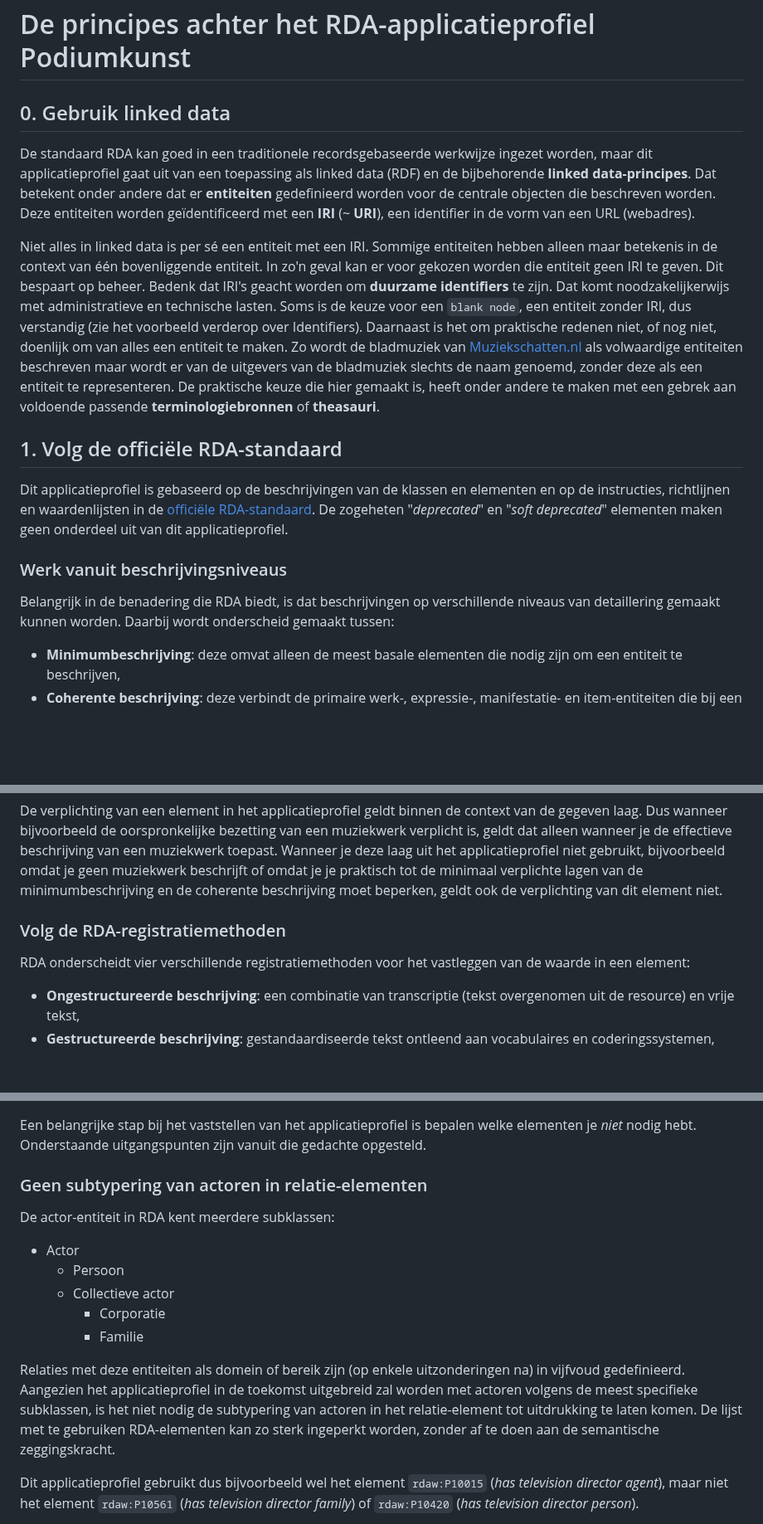
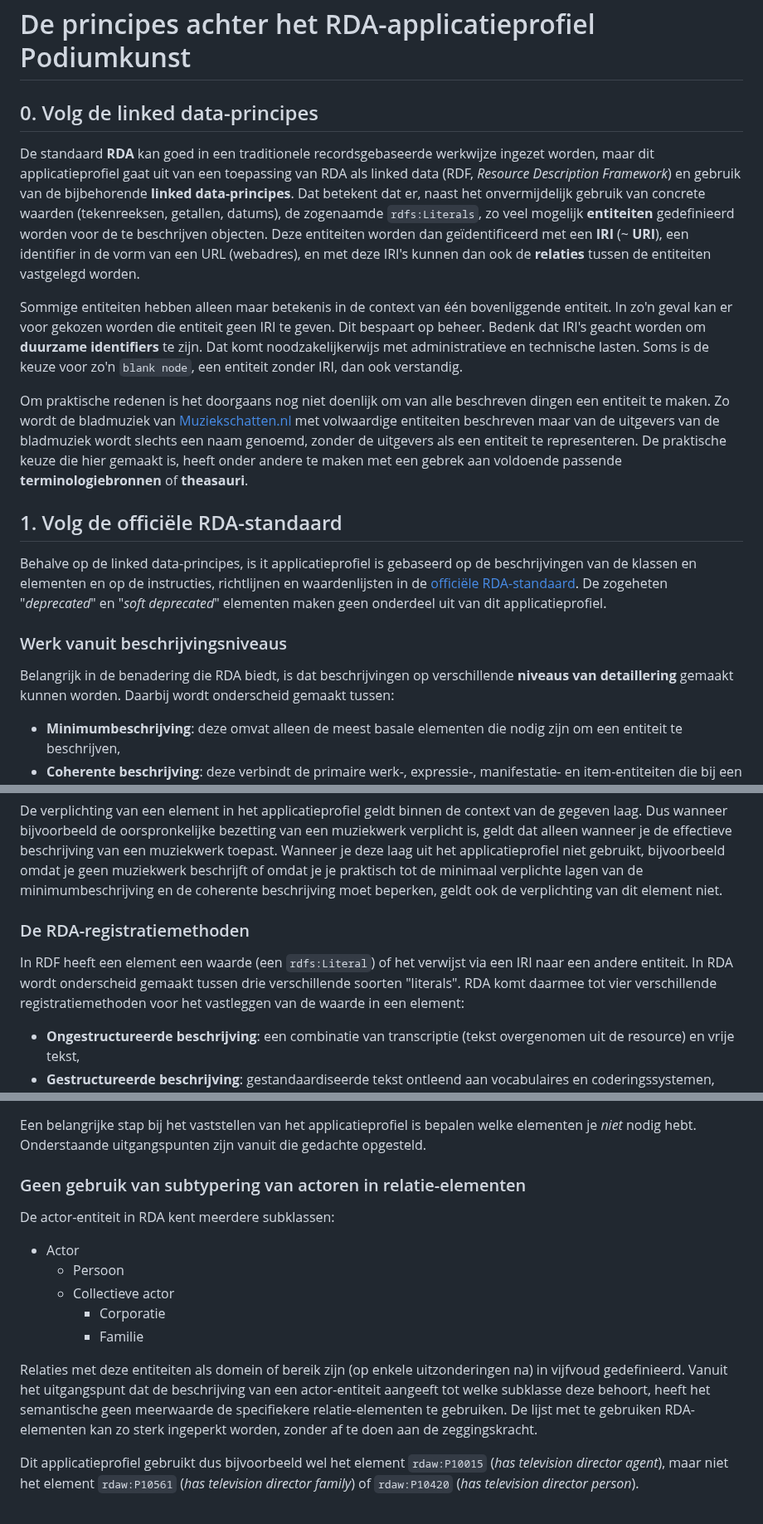
Before and after one commit to PodiumkunstNet/ApplicationProfileRDA, a Markdown page: Principles.md, 3 parts joined by grey strips. Shown at 83% size. GitHub-like rendering; blank space fills up the shorter version.

Commit message:
rewrite in progress

```diff
--- a/Principles.md
+++ b/Principles.md
@@ -1,15 +1,17 @@
 # De principes achter het RDA-applicatieprofiel Podiumkunst
 
-## 0. Gebruik linked data
-De standaard RDA kan goed in een traditionele recordsgebaseerde werkwijze ingezet worden, maar dit applicatieprofiel gaat uit van een toepassing als  linked data (RDF) en de bijbehorende **linked data-principes**. Dat betekent onder andere dat er **entiteiten** gedefinieerd worden voor de centrale objecten die beschreven worden. Deze entiteiten worden geïdentificeerd met een **IRI** (~ **URI**), een identifier in de vorm van een URL (webadres).
+## 0. Volg de linked data-principes
+De standaard **RDA** kan goed in een traditionele recordsgebaseerde werkwijze ingezet worden, maar dit applicatieprofiel gaat uit van een toepassing van RDA als linked data (RDF, *Resource Description Framework*) en gebruik van de bijbehorende **linked data-principes**. Dat betekent dat er, naast het onvermijdelijk gebruik van concrete waarden (tekenreeksen, getallen, datums), de zogenaamde `rdfs:Literals`, zo veel mogelijk **entiteiten** gedefinieerd worden voor de te beschrijven objecten. Deze entiteiten worden dan geïdentificeerd met een **IRI** (~ **URI**), een identifier in de vorm van een URL (webadres), en met deze IRI's kunnen dan ook de  **relaties** tussen de entiteiten vastgelegd worden.
 
-Niet alles in linked data is per sé een entiteit met een IRI. Sommige entiteiten hebben alleen maar betekenis in de context van één bovenliggende entiteit. In zo'n geval kan er voor gekozen worden die entiteit geen IRI te geven. Dit bespaart op beheer. Bedenk dat IRI's geacht worden om **duurzame identifiers** te zijn. Dat komt noodzakelijkerwijs met administratieve en technische lasten. Soms is de keuze voor een `blank node`, een entiteit zonder IRI, dus verstandig (zie het voorbeeld verderop over Identifiers). Daarnaast is het om praktische redenen niet, of nog niet, doenlijk om van alles een entiteit te maken. Zo wordt de bladmuziek van [Muziekschatten.nl](https://www.muziekschatten.nl/) als volwaardige entiteiten beschreven maar wordt er van de uitgevers van de bladmuziek slechts de naam genoemd, zonder deze als een entiteit te representeren. De praktische keuze die hier gemaakt is, heeft onder andere te maken met een gebrek aan voldoende passende **terminologiebronnen** of **theasauri**.
+Sommige entiteiten hebben alleen maar betekenis in de context van één bovenliggende entiteit. In zo'n geval kan er voor gekozen worden die entiteit geen IRI te geven. Dit bespaart op beheer. Bedenk dat IRI's geacht worden om **duurzame identifiers** te zijn. Dat komt noodzakelijkerwijs met administratieve en technische lasten. Soms is de keuze voor zo'n `blank node`, een entiteit zonder IRI, dan ook verstandig.
+
+Om praktische redenen is het doorgaans nog niet doenlijk om van alle beschreven dingen een entiteit te maken. Zo wordt de bladmuziek van [Muziekschatten.nl](https://www.muziekschatten.nl/) met volwaardige entiteiten beschreven maar van de uitgevers van de bladmuziek wordt slechts een naam genoemd, zonder de uitgevers als een entiteit te representeren. De praktische keuze die hier gemaakt is, heeft onder andere te maken met een gebrek aan voldoende passende **terminologiebronnen** of **theasauri**.
 
 ## 1. Volg de officiële RDA-standaard
-Dit applicatieprofiel is gebaseerd op de beschrijvingen van de klassen en elementen en op de instructies, richtlijnen en waardenlijsten in de [officiële RDA-standaard](http://access.rdatoolkit.org/). De zogeheten "*deprecated*" en "*soft deprecated*" elementen maken geen onderdeel uit van dit applicatieprofiel.
+Behalve op de linked data-principes, is it applicatieprofiel is gebaseerd op de beschrijvingen van de klassen en elementen en op de instructies, richtlijnen en waardenlijsten in de [officiële RDA-standaard](http://access.rdatoolkit.org/). De zogeheten "*deprecated*" en "*soft deprecated*" elementen maken geen onderdeel uit van dit applicatieprofiel.
 
 ### Werk vanuit beschrijvingsniveaus
-Belangrijk in de benadering die RDA biedt, is dat beschrijvingen op verschillende niveaus van detaillering gemaakt kunnen worden. Daarbij wordt onderscheid gemaakt tussen:
+Belangrijk in de benadering die RDA biedt, is dat beschrijvingen op verschillende **niveaus van detaillering** gemaakt kunnen worden. Daarbij wordt onderscheid gemaakt tussen:
 
 * **Minimumbeschrijving**: deze omvat alleen de meest basale elementen die nodig zijn om een entiteit te beschrijven,
 * **Coherente beschrijving**: deze verbindt de primaire werk-, expressie-, manifestatie- en item-entiteiten die bij een resource (~*bron*) horen met elkaar,
@@ -21,9 +23,9 @@ De **minimumbeschrijving** en de **coherente beschrijving** zijn verplicht in he
 
 De verplichting van een element in het applicatieprofiel geldt binnen de context van de gegeven laag. Dus wanneer bijvoorbeeld de oorspronkelijke bezetting van een muziekwerk verplicht is, geldt dat alleen wanneer je de effectieve beschrijving van een muziekwerk toepast. Wanneer je deze laag uit het applicatieprofiel niet gebruikt, bijvoorbeeld omdat je geen muziekwerk beschrijft of omdat je je praktisch tot de minimaal verplichte lagen van de minimumbeschrijving en de coherente beschrijving moet beperken, geldt ook de verplichting van dit element niet.
 
-### Volg de RDA-registratiemethoden
+### De RDA-registratiemethoden
 
-RDA onderscheidt vier verschillende registratiemethoden voor het vastleggen van de waarde in een element:
+In RDF heeft een element een waarde (een `rdfs:Literal`) of het verwijst via een IRI naar een andere entiteit. In RDA wordt onderscheid gemaakt tussen drie verschillende soorten "literals". RDA komt daarmee tot vier verschillende registratiemethoden voor het vastleggen van de waarde in een element:
 * **Ongestructureerde beschrijving**: een combinatie van transcriptie (tekst overgenomen uit de resource) en vrije tekst,
 * **Gestructureerde beschrijving**: gestandaardiseerde tekst ontleend aan vocabulaires en coderingssystemen, zoals een term of naam uit een thesaurus,
 * **Identifier**: codes of nummers ter identificatie, dit kunnen locale identifiers (zoals recordnummers) zijn of gestandaardiseerde identifiers als ISBN, ISSN, nummeraanduidingen van muziekwerken etc.,
@@ -55,7 +57,7 @@ Het RDA-Applicatieprofiel Podiumkunst gebruikt de Nomen-entiteit voor benamingen
 
 Een belangrijke stap bij het vaststellen van het applicatieprofiel is bepalen welke elementen je *niet* nodig hebt. Onderstaande uitgangspunten zijn vanuit die gedachte opgesteld.
 
-### Geen subtypering van actoren in relatie-elementen
+### Geen gebruik van subtypering van actoren in relatie-elementen
 
 De actor-entiteit in RDA kent meerdere subklassen:
 
@@ -65,7 +67,7 @@ De actor-entiteit in RDA kent meerdere subklassen:
         * Corporatie
         * Familie
 
-Relaties met deze entiteiten als domein of bereik zijn (op enkele uitzonderingen na) in vijfvoud gedefinieerd. Aangezien het applicatieprofiel in de toekomst uitgebreid zal worden met actoren volgens de meest specifieke subklassen, is het niet nodig de subtypering van actoren in het relatie-element tot uitdrukking te laten komen. De lijst met te gebruiken RDA-elementen kan zo sterk ingeperkt worden, zonder af te doen aan de semantische zeggingskracht.
+Relaties met deze entiteiten als domein of bereik zijn (op enkele uitzonderingen na) in vijfvoud gedefinieerd. Vanuit het uitgangspunt dat de beschrijving van een actor-entiteit aangeeft tot welke subklasse deze behoort, heeft het semantische geen meerwaarde de specifiekere relatie-elementen te gebruiken. De lijst met te gebruiken RDA-elementen kan zo sterk ingeperkt worden, zonder af te doen aan de zeggingskracht.
 
 Dit applicatieprofiel gebruikt dus bijvoorbeeld wel het element `rdaw:P10015` (*has television director agent*), maar niet het element `rdaw:P10561` (*has television director family*) of `rdaw:P10420` (*has television director person*).
 
```
Also changed, not shown: other parts of Principles.md (+1 -1 lines).
